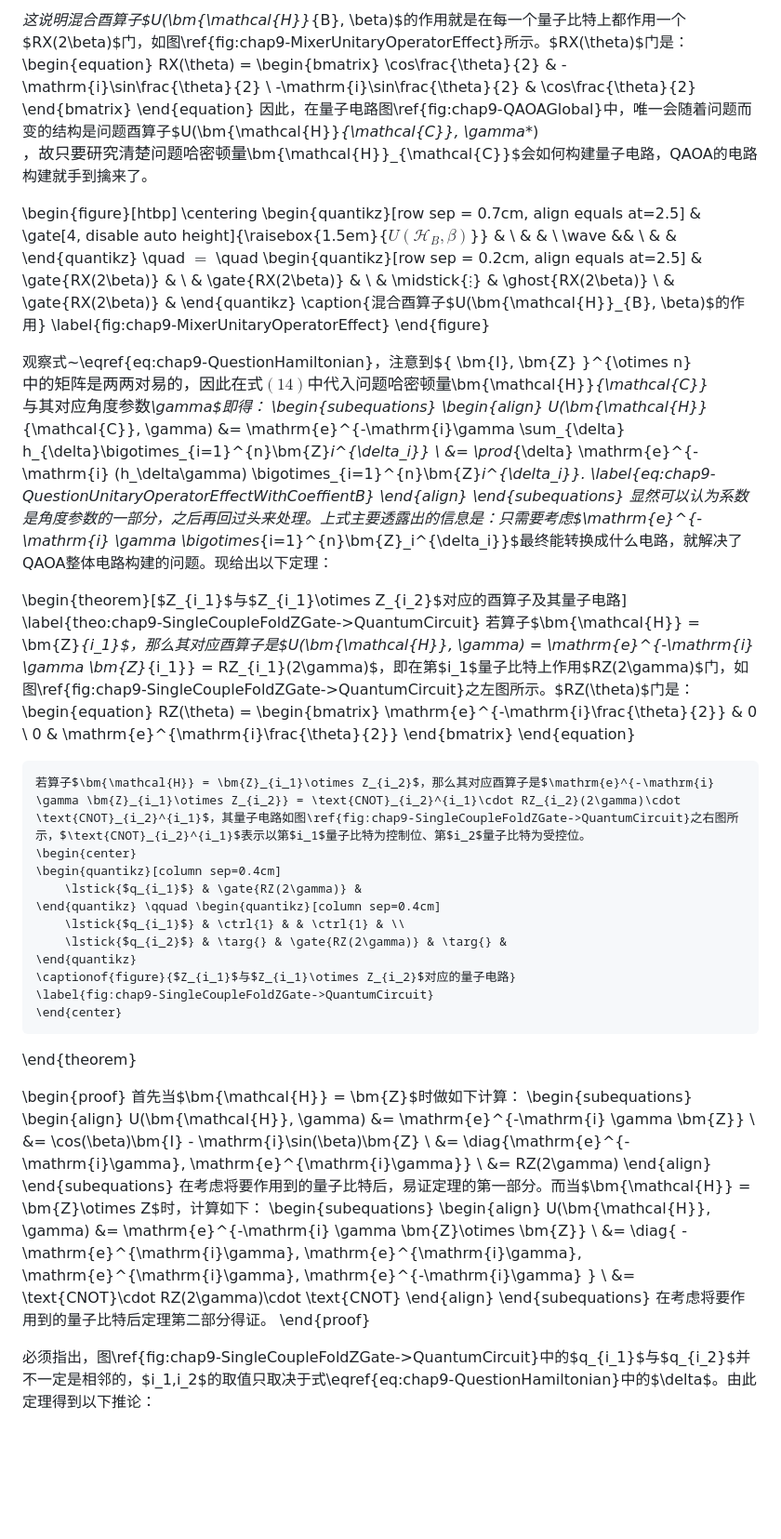
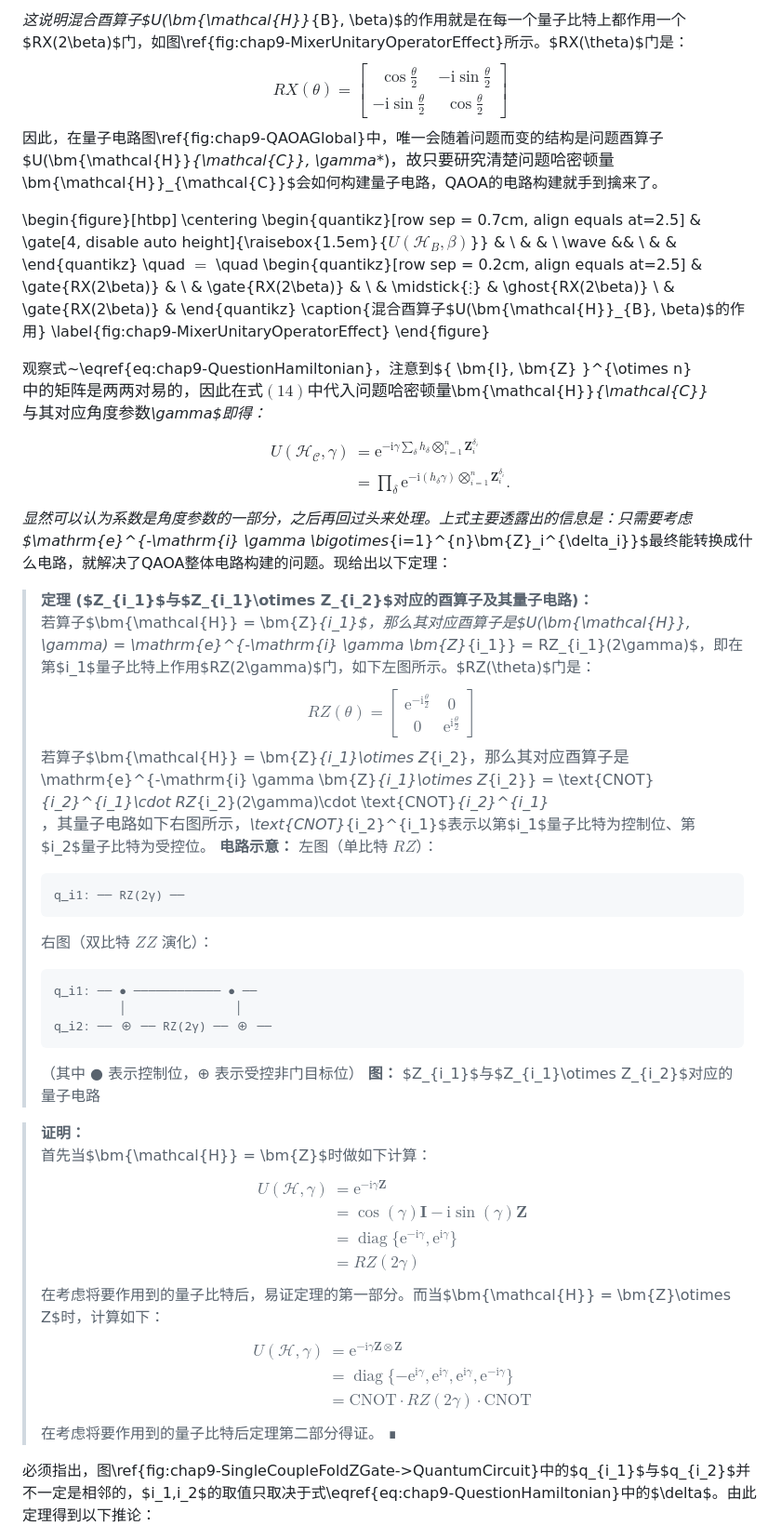
Before and after one commit to YuZhuZhi/SYSUCoursesNotes, a Markdown page: 量子计算/量子计算(八)——QAOA算法.md, the part around one of its changes. Shown at 93% size. GitHub-like rendering; blank space fills up the shorter version.

Commit message:
fix: 修正QAOA算法文档中的定理和推论格式，增强可读性

````diff
--- a/量子计算/量子计算(八)——QAOA算法.md
+++ b/量子计算/量子计算(八)——QAOA算法.md
@@ -174,11 +174,13 @@ $$
 \end{align}
 $$
 这说明混合酉算子$U(\bm{\mathcal{H}}_{B}, \beta)$的作用就是在每一个量子比特上都作用一个$RX(2\beta)$门，如图\ref{fig:chap9-MixerUnitaryOperatorEffect}所示。$RX(\theta)$门是：
+$$
 \begin{equation}
     RX(\theta) = \begin{bmatrix}
         \cos\frac{\theta}{2} & -\mathrm{i}\sin\frac{\theta}{2} \\ -\mathrm{i}\sin\frac{\theta}{2} & \cos\frac{\theta}{2}
     \end{bmatrix}
 \end{equation}
+$$
 因此，在量子电路图\ref{fig:chap9-QAOAGlobal}中，唯一会随着问题而变的结构是问题酉算子$U(\bm{\mathcal{H}}_{\mathcal{C}}, \gamma_*)$，故只要研究清楚问题哈密顿量$\bm{\mathcal{H}}_{\mathcal{C}}$会如何构建量子电路，QAOA的电路构建就手到擒来了。
 
 \begin{figure}[htbp]
@@ -199,56 +201,55 @@ $$
 \end{figure}
 
 观察式~\eqref{eq:chap9-QuestionHamiltonian}，注意到$\{ \bm{I}, \bm{Z} \}^{\otimes n}$中的矩阵是两两对易的，因此在式(14)中代入问题哈密顿量$\bm{\mathcal{H}}_{\mathcal{C}}$与其对应角度参数$\gamma$即得：
-\begin{subequations}
+$$
 \begin{align}
     U(\bm{\mathcal{H}}_{\mathcal{C}}, \gamma) &= \mathrm{e}^{-\mathrm{i}\gamma \sum_{\delta} h_{\delta}\bigotimes_{i=1}^{n}\bm{Z}_i^{\delta_i}} \\
-    &= \prod_{\delta} \mathrm{e}^{-\mathrm{i} (h_\delta\gamma) \bigotimes_{i=1}^{n}\bm{Z}_i^{\delta_i}}. \label{eq:chap9-QuestionUnitaryOperatorEffectWithCoeffientB}
+    &= \prod_{\delta} \mathrm{e}^{-\mathrm{i} (h_\delta\gamma) \bigotimes_{i=1}^{n}\bm{Z}_i^{\delta_i}}.
 \end{align}
-\end{subequations}
+$$
 显然可以认为系数是角度参数的一部分，之后再回过头来处理。上式主要透露出的信息是：只需要考虑$\mathrm{e}^{-\mathrm{i} \gamma \bigotimes_{i=1}^{n}\bm{Z}_i^{\delta_i}}$最终能转换成什么电路，就解决了QAOA整体电路构建的问题。现给出以下定理：
 
-\begin{theorem}[$Z_{i_1}$与$Z_{i_1}\otimes Z_{i_2}$对应的酉算子及其量子电路]
-\label{theo:chap9-SingleCoupleFoldZGate->QuantumCircuit}
-    若算子$\bm{\mathcal{H}} = \bm{Z}_{i_1}$，那么其对应酉算子是$U(\bm{\mathcal{H}}, \gamma) = \mathrm{e}^{-\mathrm{i} \gamma \bm{Z}_{i_1}} = RZ_{i_1}(2\gamma)$，即在第$i_1$量子比特上作用$RZ(2\gamma)$门，如图\ref{fig:chap9-SingleCoupleFoldZGate->QuantumCircuit}之左图所示。$RZ(\theta)$门是：
-    \begin{equation}
-        RZ(\theta) = \begin{bmatrix}
-            \mathrm{e}^{-\mathrm{i}\frac{\theta}{2}} & 0 \\ 0 & \mathrm{e}^{\mathrm{i}\frac{\theta}{2}}
-        \end{bmatrix}
-    \end{equation}
+> **定理 ($Z_{i_1}$与$Z_{i_1}\otimes Z_{i_2}$对应的酉算子及其量子电路)：**
+> 若算子$\bm{\mathcal{H}} = \bm{Z}_{i_1}$，那么其对应酉算子是$U(\bm{\mathcal{H}}, \gamma) = \mathrm{e}^{-\mathrm{i} \gamma \bm{Z}_{i_1}} = RZ_{i_1}(2\gamma)$，即在第$i_1$量子比特上作用$RZ(2\gamma)$门，如下左图所示。$RZ(\theta)$门是：
+> $$
+> RZ(\theta) = \begin{bmatrix}
+>     \mathrm{e}^{-\mathrm{i}\frac{\theta}{2}} & 0 \\ 0 & \mathrm{e}^{\mathrm{i}\frac{\theta}{2}}
+> \end{bmatrix}
+> $$
+> 若算子$\bm{\mathcal{H}} = \bm{Z}_{i_1}\otimes Z_{i_2}$，那么其对应酉算子是$\mathrm{e}^{-\mathrm{i} \gamma \bm{Z}_{i_1}\otimes Z_{i_2}} = \text{CNOT}_{i_2}^{i_1}\cdot RZ_{i_2}(2\gamma)\cdot \text{CNOT}_{i_2}^{i_1}$，其量子电路如下右图所示，$\text{CNOT}_{i_2}^{i_1}$表示以第$i_1$量子比特为控制位、第$i_2$量子比特为受控位。
+> **电路示意：**
+> 左图（单比特 $RZ$）：
+> ```
+> q_i1: ── RZ(2γ) ──
+> ```
+> 右图（双比特 $ZZ$ 演化）：
+> ```
+> q_i1: ── ● ──────────── ● ──
+>          │               │
+> q_i2: ── ⊕ ── RZ(2γ) ── ⊕ ──
+> ```
+> （其中 ● 表示控制位，⊕ 表示受控非门目标位）
+> **图：** $Z_{i_1}$与$Z_{i_1}\otimes Z_{i_2}$对应的量子电路
 
-    若算子$\bm{\mathcal{H}} = \bm{Z}_{i_1}\otimes Z_{i_2}$，那么其对应酉算子是$\mathrm{e}^{-\mathrm{i} \gamma \bm{Z}_{i_1}\otimes Z_{i_2}} = \text{CNOT}_{i_2}^{i_1}\cdot RZ_{i_2}(2\gamma)\cdot \text{CNOT}_{i_2}^{i_1}$，其量子电路如图\ref{fig:chap9-SingleCoupleFoldZGate->QuantumCircuit}之右图所示，$\text{CNOT}_{i_2}^{i_1}$表示以第$i_1$量子比特为控制位、第$i_2$量子比特为受控位。
-    \begin{center}
-    \begin{quantikz}[column sep=0.4cm]
-        \lstick{$q_{i_1}$} & \gate{RZ(2\gamma)} &
-    \end{quantikz} \qquad \begin{quantikz}[column sep=0.4cm]
-        \lstick{$q_{i_1}$} & \ctrl{1} & & \ctrl{1} & \\
-        \lstick{$q_{i_2}$} & \targ{} & \gate{RZ(2\gamma)} & \targ{} &
-    \end{quantikz}
-    \captionof{figure}{$Z_{i_1}$与$Z_{i_1}\otimes Z_{i_2}$对应的量子电路}
-    \label{fig:chap9-SingleCoupleFoldZGate->QuantumCircuit}
-    \end{center}
-\end{theorem}
-
-\begin{proof}
-    首先当$\bm{\mathcal{H}} = \bm{Z}$时做如下计算：
-    \begin{subequations}
-    \begin{align}
-        U(\bm{\mathcal{H}}, \gamma) &= \mathrm{e}^{-\mathrm{i} \gamma \bm{Z}} \\
-        &= \cos(\beta)\bm{I} - \mathrm{i}\sin(\beta)\bm{Z} \\
-        &= \diag{\mathrm{e}^{-\mathrm{i}\gamma}, \mathrm{e}^{\mathrm{i}\gamma}} \\
-        &= RZ(2\gamma)
-    \end{align}
-    \end{subequations}
-    在考虑将要作用到的量子比特后，易证定理的第一部分。而当$\bm{\mathcal{H}} = \bm{Z}\otimes Z$时，计算如下：
-    \begin{subequations}
-    \begin{align}
-        U(\bm{\mathcal{H}}, \gamma) &= \mathrm{e}^{-\mathrm{i} \gamma \bm{Z}\otimes \bm{Z}} \\
-        &= \diag{ -\mathrm{e}^{\mathrm{i}\gamma}, \mathrm{e}^{\mathrm{i}\gamma}, \mathrm{e}^{\mathrm{i}\gamma}, \mathrm{e}^{-\mathrm{i}\gamma} } \\
-        &= \text{CNOT}\cdot RZ(2\gamma)\cdot \text{CNOT}
-    \end{align}
-    \end{subequations}
-    在考虑将要作用到的量子比特后定理第二部分得证。
-\end{proof}
+> **证明：**
+> 首先当$\bm{\mathcal{H}} = \bm{Z}$时做如下计算：
+> $$
+> \begin{aligned}
+> U(\bm{\mathcal{H}}, \gamma) &= \mathrm{e}^{-\mathrm{i} \gamma \bm{Z}} \\
+> &= \cos(\gamma)\bm{I} - \mathrm{i}\sin(\gamma)\bm{Z} \\
+> &= \operatorname{diag}\{\mathrm{e}^{-\mathrm{i}\gamma}, \mathrm{e}^{\mathrm{i}\gamma}\} \\
+> &= RZ(2\gamma)
+> \end{aligned}
+> $$
+> 在考虑将要作用到的量子比特后，易证定理的第一部分。而当$\bm{\mathcal{H}} = \bm{Z}\otimes Z$时，计算如下：
+> $$
+> \begin{aligned}
+> U(\bm{\mathcal{H}}, \gamma) &= \mathrm{e}^{-\mathrm{i} \gamma \bm{Z}\otimes \bm{Z}} \\
+> &= \operatorname{diag}\{ -\mathrm{e}^{\mathrm{i}\gamma}, \mathrm{e}^{\mathrm{i}\gamma}, \mathrm{e}^{\mathrm{i}\gamma}, \mathrm{e}^{-\mathrm{i}\gamma} \} \\
+> &= \text{CNOT}\cdot RZ(2\gamma)\cdot \text{CNOT}
+> \end{aligned}
+> $$
+> 在考虑将要作用到的量子比特后定理第二部分得证。 ∎
 
 必须指出，图\ref{fig:chap9-SingleCoupleFoldZGate->QuantumCircuit}中的$q_{i_1}$与$q_{i_2}$并不一定是相邻的，$i_1,i_2$的取值只取决于式\eqref{eq:chap9-QuestionHamiltonian}中的$\delta$。由此定理得到以下推论：
 
````
Also changed, not shown: other parts of 量子计算/量子计算(八)——QAOA算法.md (+28 -23 lines).
